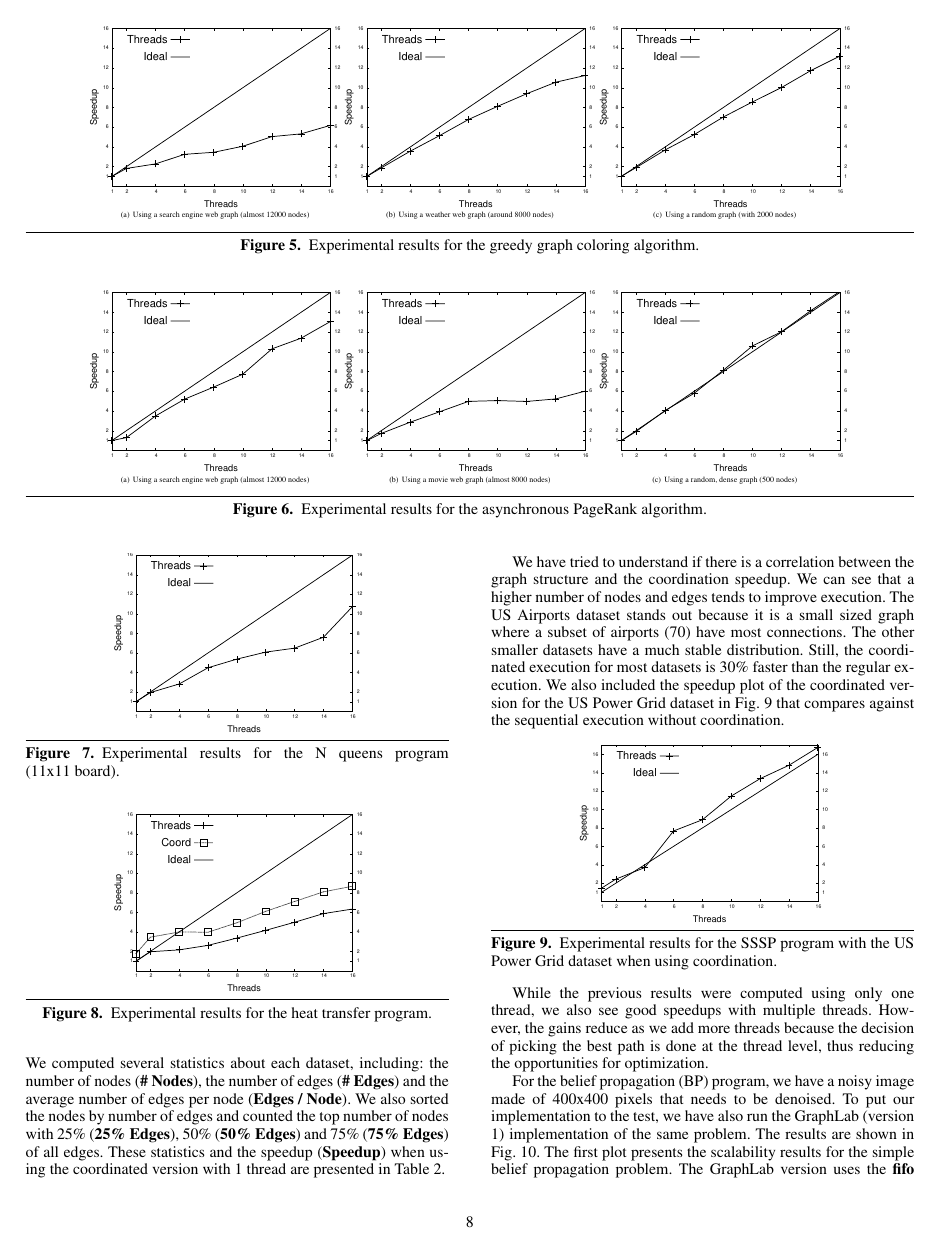
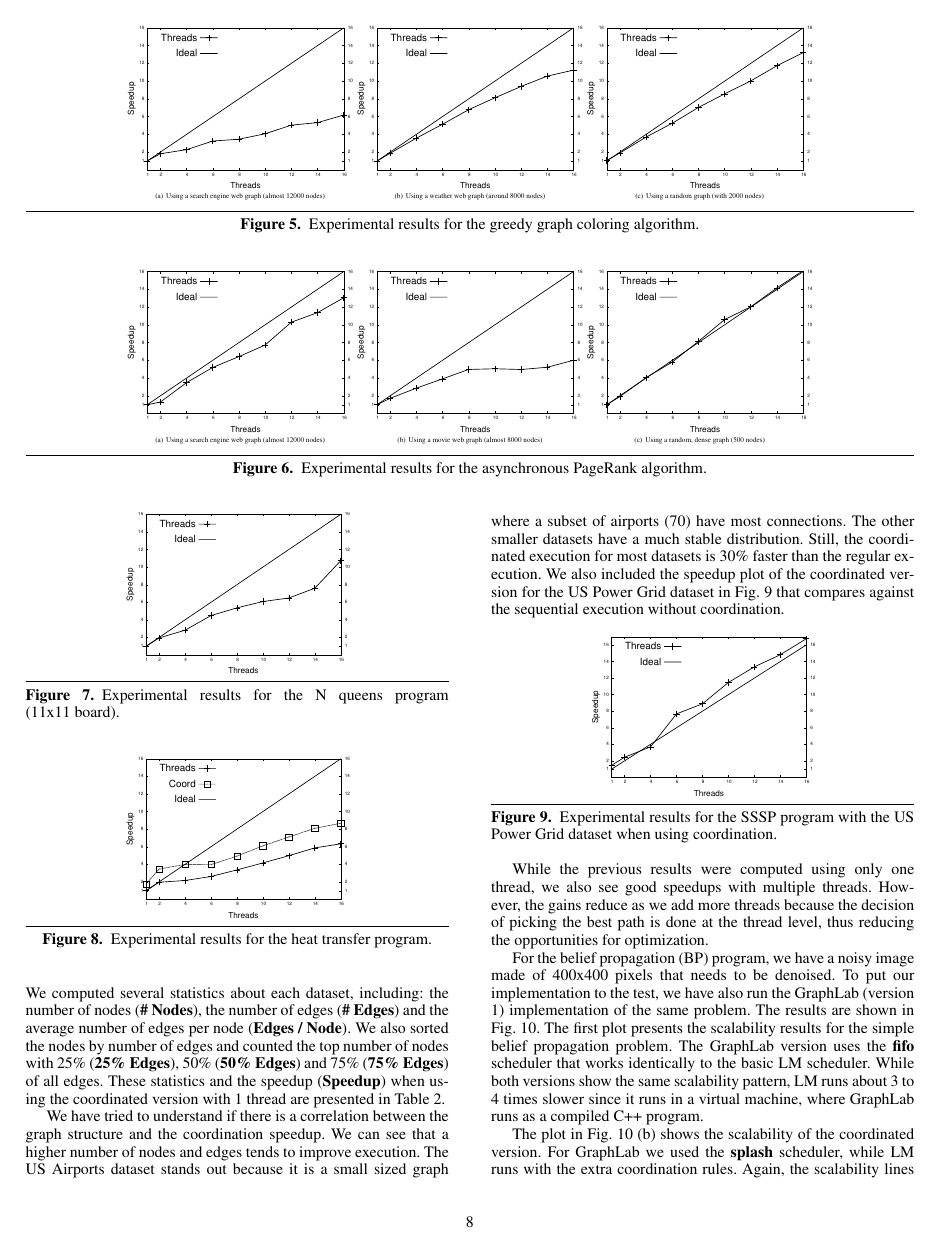
Before and after one commit to flavioc/PPOPP14, a LaTeX paper (paper.tex, which reads experiments.tex): page 8 of 11 before the commit and page 8 of 10 after it. Compiled offline with pdfLaTeX; a missing font is replaced by an installed copy or a similar font.

Commit message:
10 pages now.

```diff
--- a/experiments.tex
+++ b/experiments.tex
@@ -19,7 +19,7 @@ For the parallel results, we run each program using 1, 2, 4, 6, 8, 10, 12, 14 an
 
 In Fig.~\ref{exp:graph_coloring} we present the speedup results for the graph coloring program. In the first plot, we show the speedup for a graph of 12000 webpages. Since this dataset follows the power law, that is, there is a small number of pages with a lots of links (1\% of the nodes have 75\% of the edges), the speedup is not as good as the one shown when using a random dataset of 2000 nodes, where each node has more or less the same number of links. In the weather web graph 20\% of the nodes have 75\% of the edges, much less than the search engine dataset, and it shows in the results.
 
-\newcommand{\figsize}[0]{5cm}
+\newcommand{\figsize}[0]{4.5cm}
 
 \begin{figure*}[htp]
    \centering
```
